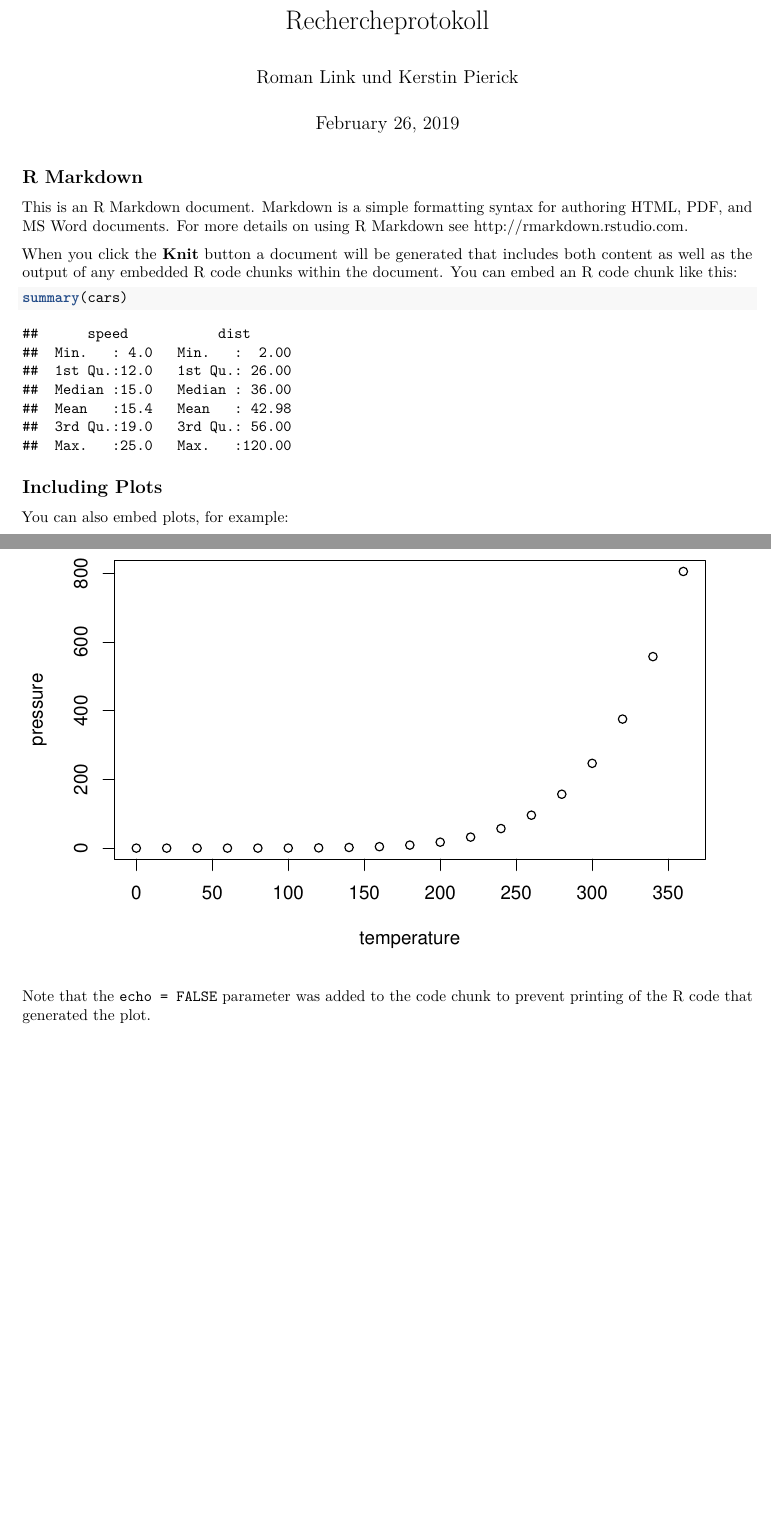
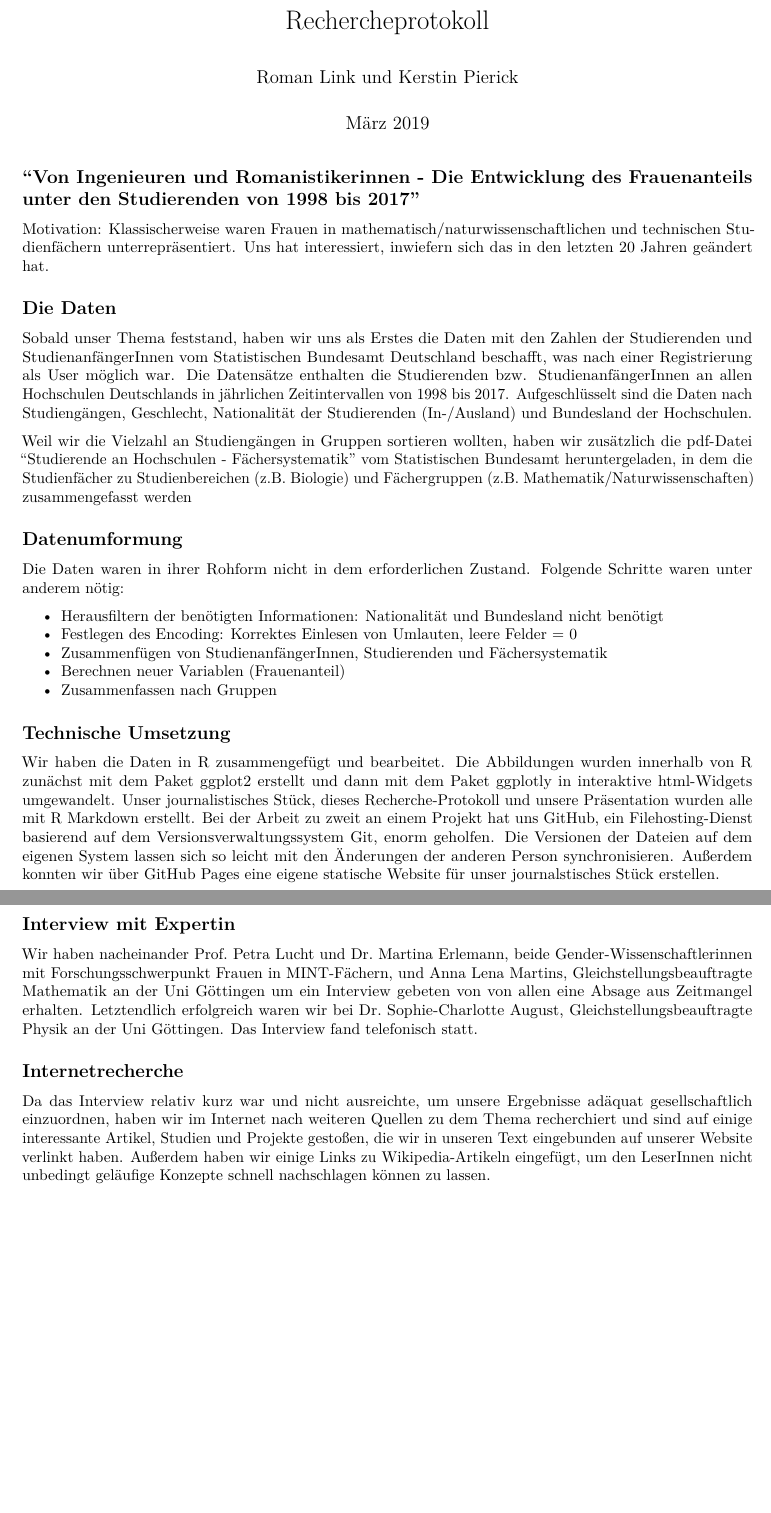
Before and after one commit to KerstinPierick/Studentinnen-in-MINT-Faechern, an R Markdown document (C_Rechercheprotokoll.Rmd): two parts of pages 1 and 2 of 2, joined at a grey line, cut so that both start at the same text, the shorter picture padded with empty space. Rendered offline with R 4.5, knitr and Pandoc, then LaTeX, with nearby package versions; both versions are drawn in the output format of the newer one.

Commit message:
Rechercheprotokoll fertig

````diff
--- a/C_Rechercheprotokoll.Rmd
+++ b/C_Rechercheprotokoll.Rmd
@@ -1,4 +1,3 @@
 ---
 title: "Rechercheprotokoll"
 author: "Roman Link und Kerstin Pierick"
-date: "February 26, 2019"
@@ -9,22 +9,35 @@ output: html_document
 knitr::opts_chunk$set(echo = TRUE)
 ```
 
-## R Markdown
+## "Von Ingenieuren und Romanistikerinnen - Die Entwicklung des Frauenanteils unter den Studierenden von 1998 bis 2017"
 
-This is an R Markdown document. Markdown is a simple formatting syntax for authoring HTML, PDF, and MS Word documents. For more details on using R Markdown see <http://rmarkdown.rstudio.com>.
+Motivation: Klassischerweise waren Frauen in mathematisch/naturwissenschaftlichen und technischen Studienfächern unterrepräsentiert. Uns hat interessiert, inwiefern sich das in den letzten 20 Jahren geändert hat.
 
-When you click the **Knit** button a document will be generated that includes both content as well as the output of any embedded R code chunks within the document. You can embed an R code chunk like this:
+## Die Daten
 
-```{r cars}
-summary(cars)
-```
+Sobald unser Thema feststand, haben wir uns als Erstes die Daten mit den Zahlen der Studierenden und StudienanfängerInnen vom Statistischen Bundesamt Deutschland beschafft, was nach einer Registrierung als User möglich war. Die Datensätze enthalten die Studierenden bzw. StudienanfängerInnen an allen Hochschulen Deutschlands in jährlichen Zeitintervallen von 1998 bis 2017. Aufgeschlüsselt sind die Daten nach Studiengängen, Geschlecht, Nationalität der Studierenden (In-/Ausland) und Bundesland der Hochschulen.
 
-## Including Plots
+Weil wir die Vielzahl an Studiengängen in Gruppen sortieren wollten, haben wir zusätzlich die pdf-Datei "Studierende an Hochschulen - Fächersystematik" vom Statistischen Bundesamt heruntergeladen, in dem die Studienfächer zu Studienbereichen (z.B. Biologie) und Fächergruppen (z.B. Mathematik/Naturwissenschaften) zusammengefasst werden
 
-You can also embed plots, for example:
+## Datenumformung
 
-```{r pressure, echo=FALSE}
-plot(pressure)
-```
+Die Daten waren in ihrer Rohform nicht in dem erforderlichen Zustand. Folgende Schritte waren unter anderem nötig:
 
-Note that the `echo = FALSE` parameter was added to the code chunk to prevent printing of the R code that generated the plot.
+ - Herausfiltern der benötigten Informationen: Nationalität und Bundesland nicht benötigt
+ - Festlegen des Encoding: Korrektes Einlesen von Umlauten, leere Felder = 0
+ - Zusammenfügen von StudienanfängerInnen, Studierenden und Fächersystematik
+ - Berechnen neuer Variablen (Frauenanteil)
+ - Zusammenfassen nach Gruppen
+
+## Technische Umsetzung
+
+Wir haben die Daten in R zusammengefügt und bearbeitet. Die Abbildungen wurden innerhalb von R zunächst mit dem Paket ggplot2 erstellt und dann mit dem Paket ggplotly in interaktive html-Widgets umgewandelt. Unser journalistisches Stück, dieses Recherche-Protokoll und unsere Präsentation wurden alle mit R Markdown erstellt. Bei der Arbeit zu zweit an einem Projekt hat uns GitHub, ein Filehosting-Dienst basierend auf dem Versionsverwaltungssystem Git, enorm geholfen. Die Versionen der Dateien auf dem eigenen System lassen sich so leicht mit den Änderungen der anderen Person synchronisieren. Außerdem konnten wir über GitHub Pages eine eigene statische Website für unser journalstisches Stück erstellen.
+
+
+## Interview mit Expertin
+
+Wir haben nacheinander Prof. Petra Lucht und Dr. Martina Erlemann, beide Gender-Wissenschaftlerinnen mit Forschungsschwerpunkt Frauen in MINT-Fächern, und Anna Lena Martins, Gleichstellungsbeauftragte Mathematik an der Uni Göttingen um ein Interview gebeten von von allen eine Absage aus Zeitmangel erhalten. Letztendlich erfolgreich waren wir bei Dr. Sophie-Charlotte August, Gleichstellungsbeauftragte Physik an der Uni Göttingen. Das Interview fand telefonisch statt.
+
+## Internetrecherche
+
+Da das Interview relativ kurz war und nicht ausreichte, um unsere Ergebnisse adäquat gesellschaftlich einzuordnen, haben wir im Internet nach weiteren Quellen zu dem Thema recherchiert und sind auf einige interessante Artikel, Studien und Projekte gestoßen, die wir in unseren Text eingebunden auf unserer Website verlinkt haben. Außerdem haben wir einige Links zu Wikipedia-Artikeln eingefügt, um den LeserInnen nicht unbedingt geläufige Konzepte schnell nachschlagen können zu lassen.
````
Also changed, not shown: C_Rechercheprotokoll.pdf (added), C_Rechercheprotokoll.Rmd (3 more changed lines).
